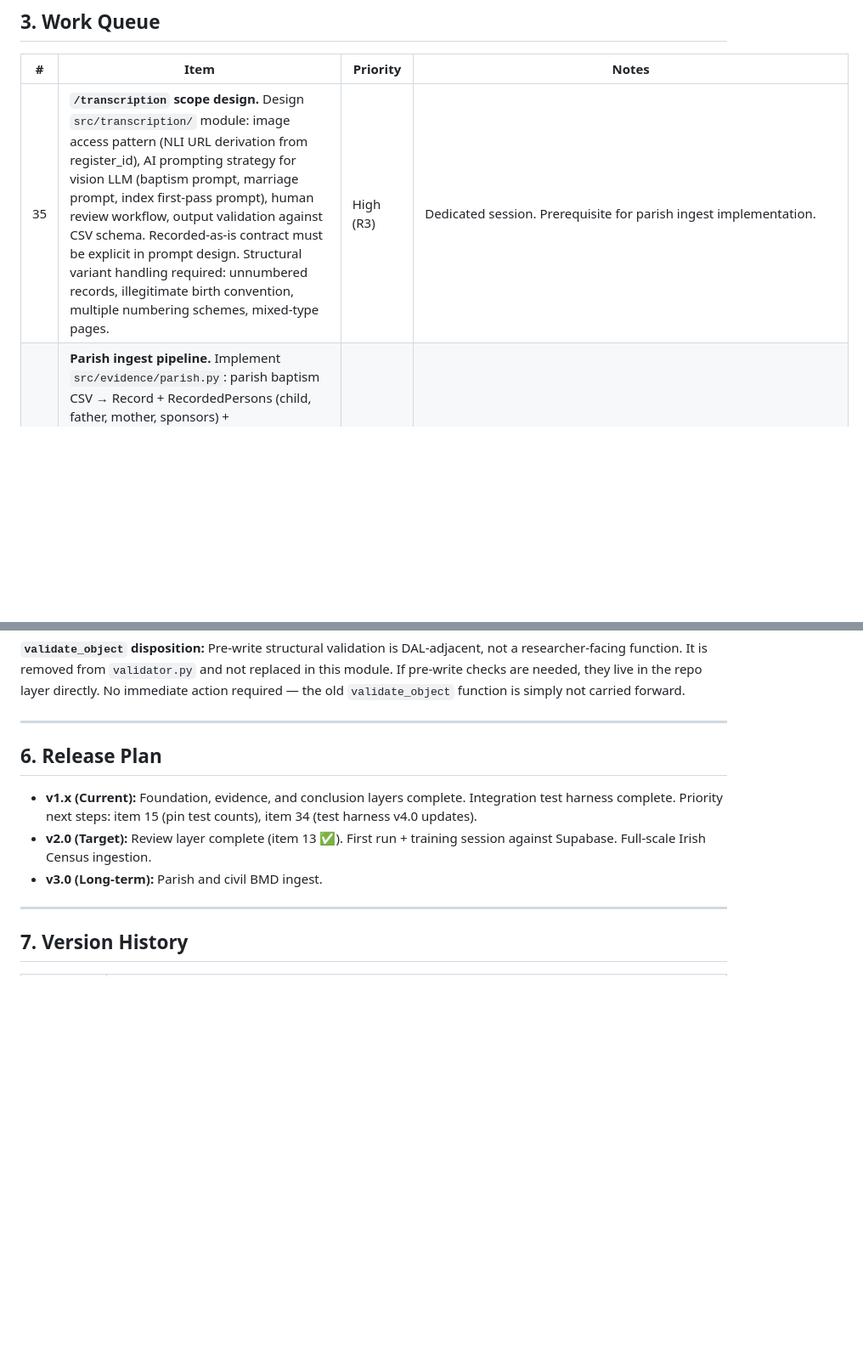
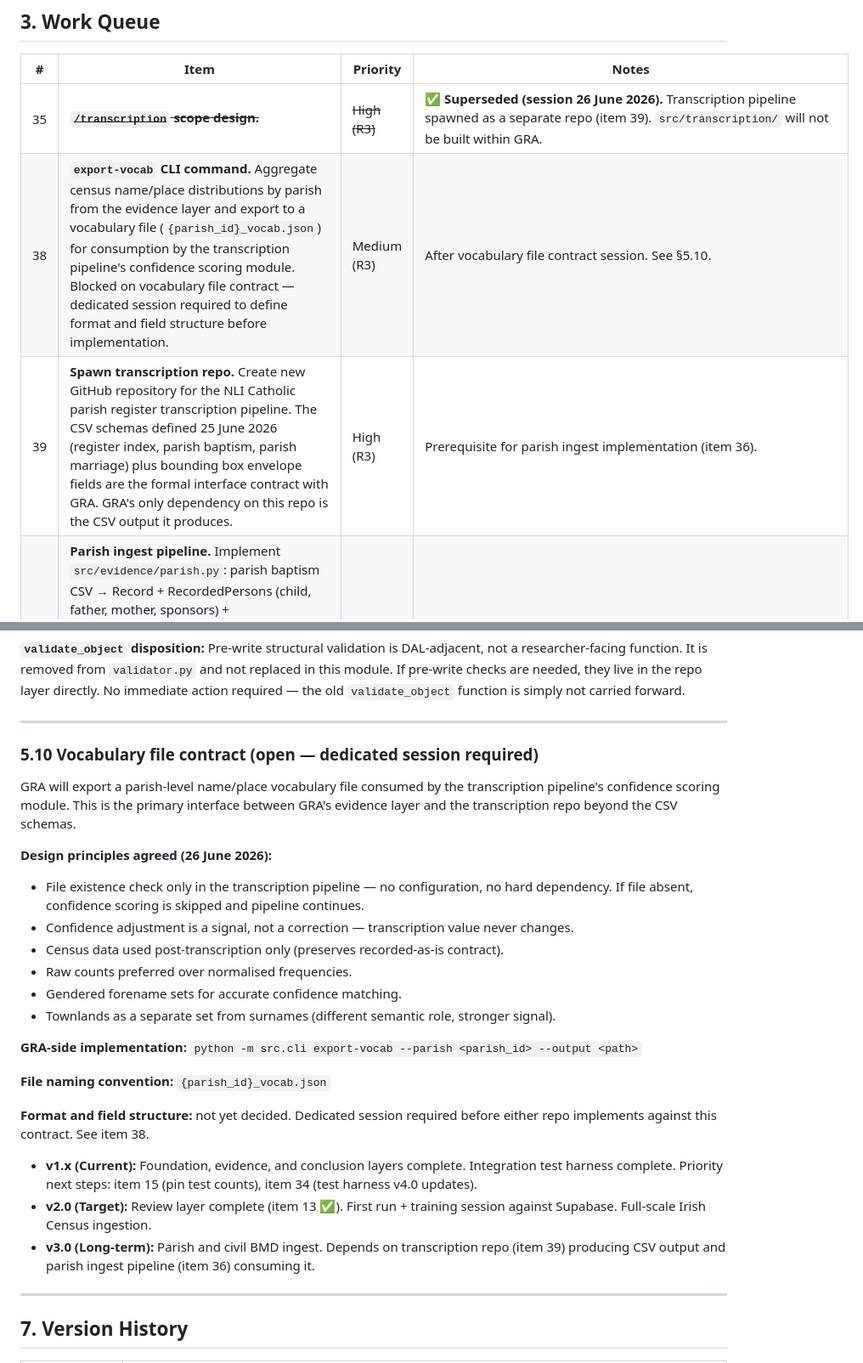
Before and after one commit to mjsmulligan/irish-genealogy-research, a Markdown page: ROADMAP.md, 2 parts joined by grey strips. Shown at 85% size. Drawn GitHub-style; blank space fills up the shorter version.

Commit message:
Updated roadmap to reflect transcription discovery

```diff
--- a/ROADMAP.md
+++ b/ROADMAP.md
@@ -63,7 +63,9 @@ ______________________________________________________________________
 
 | # | Item | Priority | Notes |
 |---|---|---|---|
-| 35 | **`/transcription` scope design.** Design `src/transcription/` module: image access pattern (NLI URL derivation from register_id), AI prompting strategy for vision LLM (baptism prompt, marriage prompt, index first-pass prompt), human review workflow, output validation against CSV schema. Recorded-as-is contract must be explicit in prompt design. Structural variant handling required: unnumbered records, illegitimate birth convention, multiple numbering schemes, mixed-type pages. | High (R3) | Dedicated session. Prerequisite for parish ingest implementation. |
+| 35 | ~~**`/transcription` scope design.**~~ | ~~High (R3)~~ | ✅ **Superseded (session 26 June 2026).** Transcription pipeline spawned as a separate repo (item 39). `src/transcription/` will not be built within GRA. |
+| 38 | **`export-vocab` CLI command.** Aggregate census name/place distributions by parish from the evidence layer and export to a vocabulary file (`{parish_id}_vocab.json`) for consumption by the transcription pipeline's confidence scoring module. Blocked on vocabulary file contract — dedicated session required to define format and field structure before implementation. | Medium (R3) | After vocabulary file contract session. See §5.10. |
+| 39 | **Spawn transcription repo.** Create new GitHub repository for the NLI Catholic parish register transcription pipeline. The CSV schemas defined 25 June 2026 (register index, parish baptism, parish marriage) plus bounding box envelope fields are the formal interface contract with GRA. GRA's only dependency on this repo is the CSV output it produces. | High (R3) | Prerequisite for parish ingest implementation (item 36). |
 | 36 | **Parish ingest pipeline.** Implement `src/evidence/parish.py`: parish baptism CSV → Record + RecordedPersons (child, father, mother, sponsors) + RecordedRelationships (child→father, child→mother, child→sponsor). Marriage CSV → Record + RecordedPersons (groom, bride, witnesses) + RecordedRelationships (couple, groom→witness, bride→witness). New role vocab: `sponsor`. New relationship type vocab: `sponsor`, `witness`. | High (R3) | After transcription scope design. After data dictionary and schema updated. |
 | 37 | **Data dictionary update for parish records.** Add `sponsor` to `RecordedPerson` role vocabulary. Add `sponsor` and `witness` to `RecordedRelationship` type vocabulary. Document three-state transcription field convention: empty (absent in source), `[?]` (illegible), value (as written). | Medium (R3) | Before parish ingest implementation. |
 | 7 | Stale schema-version footers: audit all `docs/` files | Low | |
@@ -264,11 +266,27 @@ src/review/
 
 ______________________________________________________________________
 
-## 6. Release Plan
+### 5.10 Vocabulary file contract (open — dedicated session required)
+
+GRA will export a parish-level name/place vocabulary file consumed by the transcription pipeline's confidence scoring module. This is the primary interface between GRA's evidence layer and the transcription repo beyond the CSV schemas.
+
+**Design principles agreed (26 June 2026):**
+- File existence check only in the transcription pipeline — no configuration, no hard dependency. If file absent, confidence scoring is skipped and pipeline continues.
+- Confidence adjustment is a signal, not a correction — transcription value never changes.
+- Census data used post-transcription only (preserves recorded-as-is contract).
+- Raw counts preferred over normalised frequencies.
+- Gendered forename sets for accurate confidence matching.
+- Townlands as a separate set from surnames (different semantic role, stronger signal).
+
+**GRA-side implementation:** `python -m src.cli export-vocab --parish <parish_id> --output <path>`
+
+**File naming convention:** `{parish_id}_vocab.json`
+
+**Format and field structure:** not yet decided. Dedicated session required before either repo implements against this contract. See item 38.
 
 - **v1.x (Current):** Foundation, evidence, and conclusion layers complete. Integration test harness complete. Priority next steps: item 15 (pin test counts), item 34 (test harness v4.0 updates).
 - **v2.0 (Target):** Review layer complete (item 13 ✅). First run + training session against Supabase. Full-scale Irish Census ingestion.
-- **v3.0 (Long-term):** Parish and civil BMD ingest.
+- **v3.0 (Long-term):** Parish and civil BMD ingest. Depends on transcription repo (item 39) producing CSV output and parish ingest pipeline (item 36) consuming it.
 
 ______________________________________________________________________
 
```
Also changed, not shown: other parts of ROADMAP.md (+2 -1 lines).
